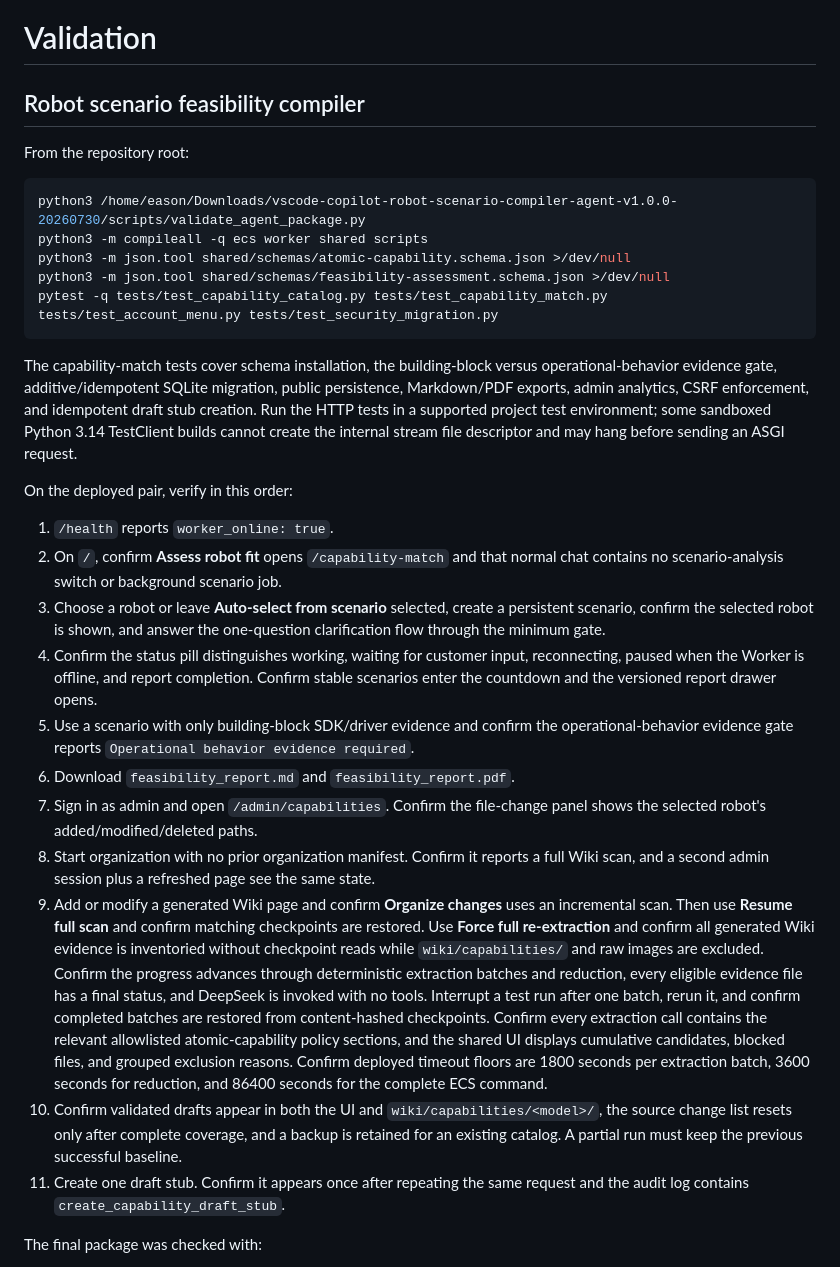
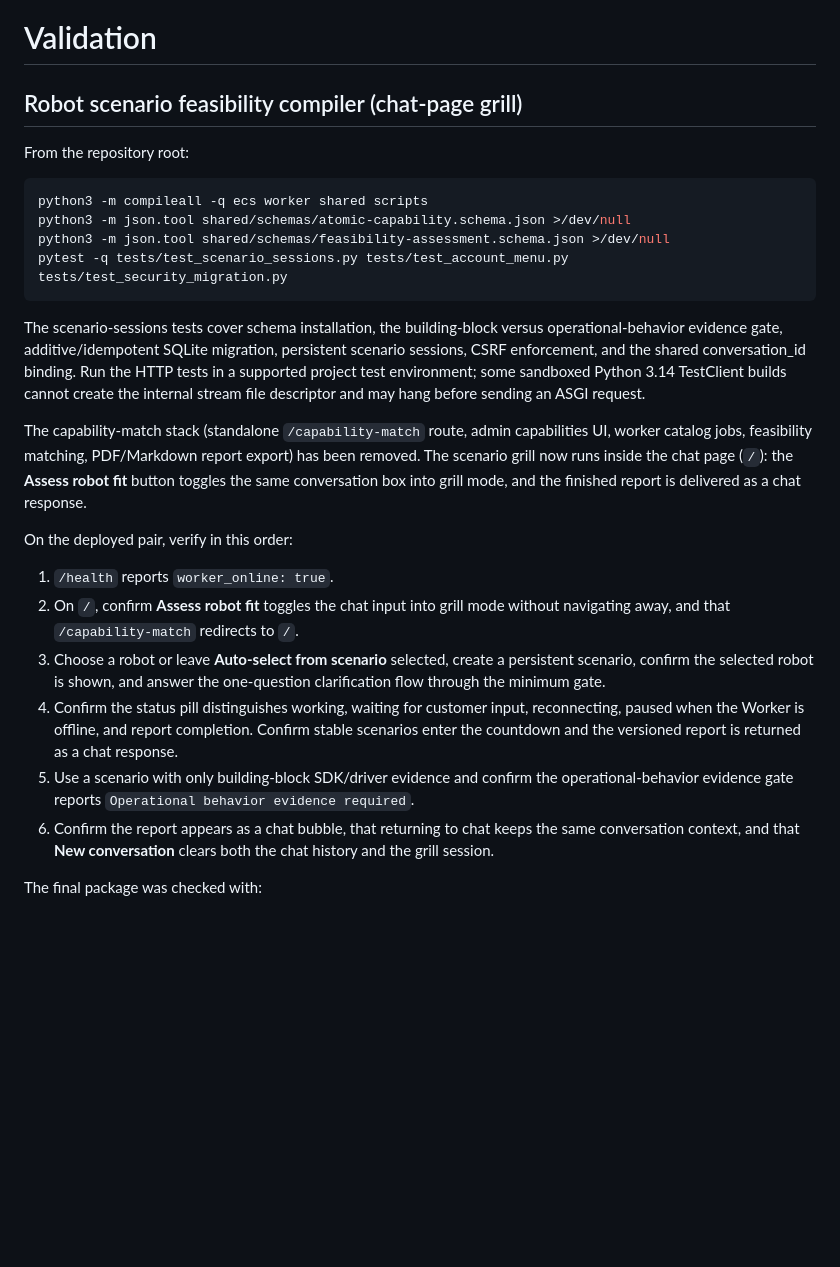
Before and after one commit to wuharu999/agent_7_14, a Markdown page: VALIDATION.md, the part around the change. GitHub-like rendering; blank space fills up the shorter version.

Commit message:
docs: update validation to the chat-page grill flow

````diff
--- a/VALIDATION.md
+++ b/VALIDATION.md
@@ -1,62 +1,47 @@
 # Validation
 
-## Robot scenario feasibility compiler
+## Robot scenario feasibility compiler (chat-page grill)
 
 From the repository root:
 
 ```bash
-python3 /home/eason/Downloads/vscode-copilot-robot-scenario-compiler-agent-v1.0.0-20260730/scripts/validate_agent_package.py
 python3 -m compileall -q ecs worker shared scripts
 python3 -m json.tool shared/schemas/atomic-capability.schema.json >/dev/null
 python3 -m json.tool shared/schemas/feasibility-assessment.schema.json >/dev/null
-pytest -q tests/test_capability_catalog.py tests/test_capability_match.py tests/test_account_menu.py tests/test_security_migration.py
+pytest -q tests/test_scenario_sessions.py tests/test_account_menu.py tests/test_security_migration.py
 ```
 
-The capability-match tests cover schema installation, the building-block versus
-operational-behavior evidence gate, additive/idempotent SQLite migration, public persistence,
-Markdown/PDF exports, admin analytics, CSRF enforcement, and idempotent draft
-stub creation. Run the HTTP tests in a supported project test environment; some
+The scenario-sessions tests cover schema installation, the building-block versus
+operational-behavior evidence gate, additive/idempotent SQLite migration,
+persistent scenario sessions, CSRF enforcement, and the shared conversation_id
+binding. Run the HTTP tests in a supported project test environment; some
 sandboxed Python 3.14 TestClient builds cannot create the internal stream file
 descriptor and may hang before sending an ASGI request.
+
+The capability-match stack (standalone `/capability-match` route, admin
+capabilities UI, worker catalog jobs, feasibility matching, PDF/Markdown
+report export) has been removed. The scenario grill now runs inside the chat
+page (`/`): the **Assess robot fit** button toggles the same conversation box
+into grill mode, and the finished report is delivered as a chat response.
 
 On the deployed pair, verify in this order:
 
 1. `/health` reports `worker_online: true`.
-2. On `/`, confirm **Assess robot fit** opens `/capability-match` and that normal
-   chat contains no scenario-analysis switch or background scenario job.
+2. On `/`, confirm **Assess robot fit** toggles the chat input into grill mode
+   without navigating away, and that `/capability-match` redirects to `/`.
 3. Choose a robot or leave **Auto-select from scenario** selected, create a
    persistent scenario, confirm the selected robot is shown, and answer the
    one-question clarification flow through the minimum gate.
 4. Confirm the status pill distinguishes working, waiting for customer input,
    reconnecting, paused when the Worker is offline, and report completion. Confirm
-   stable scenarios enter the countdown and the versioned report drawer opens.
+   stable scenarios enter the countdown and the versioned report is returned as a
+   chat response.
 5. Use a scenario with only building-block SDK/driver evidence and confirm the
    operational-behavior evidence gate reports `Operational behavior evidence required`.
-6. Download `feasibility_report.md` and `feasibility_report.pdf`.
-7. Sign in as admin and open `/admin/capabilities`. Confirm the file-change panel
-   shows the selected robot's added/modified/deleted paths.
-8. Start organization with no prior organization manifest. Confirm it reports a
-   full Wiki scan, and a second admin session plus a refreshed page see the same state.
-9. Add or modify a generated Wiki page and confirm **Organize changes** uses an
-   incremental scan. Then use **Resume full scan** and confirm matching checkpoints
-   are restored. Use **Force full re-extraction** and confirm all generated Wiki
-   evidence is inventoried without checkpoint reads while `wiki/capabilities/` and
-   raw images are excluded.
-   Confirm the progress advances through deterministic extraction batches and
-   reduction, every eligible evidence file has a final status, and DeepSeek is
-   invoked with no tools. Interrupt a test run after one batch, rerun it, and
-   confirm completed batches are restored from content-hashed checkpoints.
-   Confirm every extraction call contains the relevant allowlisted
-   atomic-capability policy sections, and the shared UI displays cumulative candidates, blocked files, and
-   grouped exclusion reasons.
-   Confirm deployed timeout floors are 1800 seconds per extraction batch, 3600
-   seconds for reduction, and 86400 seconds for the complete ECS command.
-10. Confirm validated drafts appear in both the UI and
-   `wiki/capabilities/<model>/`, the source change list resets only after complete
-   coverage, and a backup is retained for an existing catalog. A partial run must
-   keep the previous successful baseline.
-11. Create one draft stub. Confirm it appears once after repeating the same request and the audit
-   log contains `create_capability_draft_stub`.
+6. Confirm the report appears as a chat bubble, that returning to chat keeps the
+   same conversation context, and that **New conversation** clears both the chat
+   history and the grill session.
+
 
 The final package was checked with:
 
````
